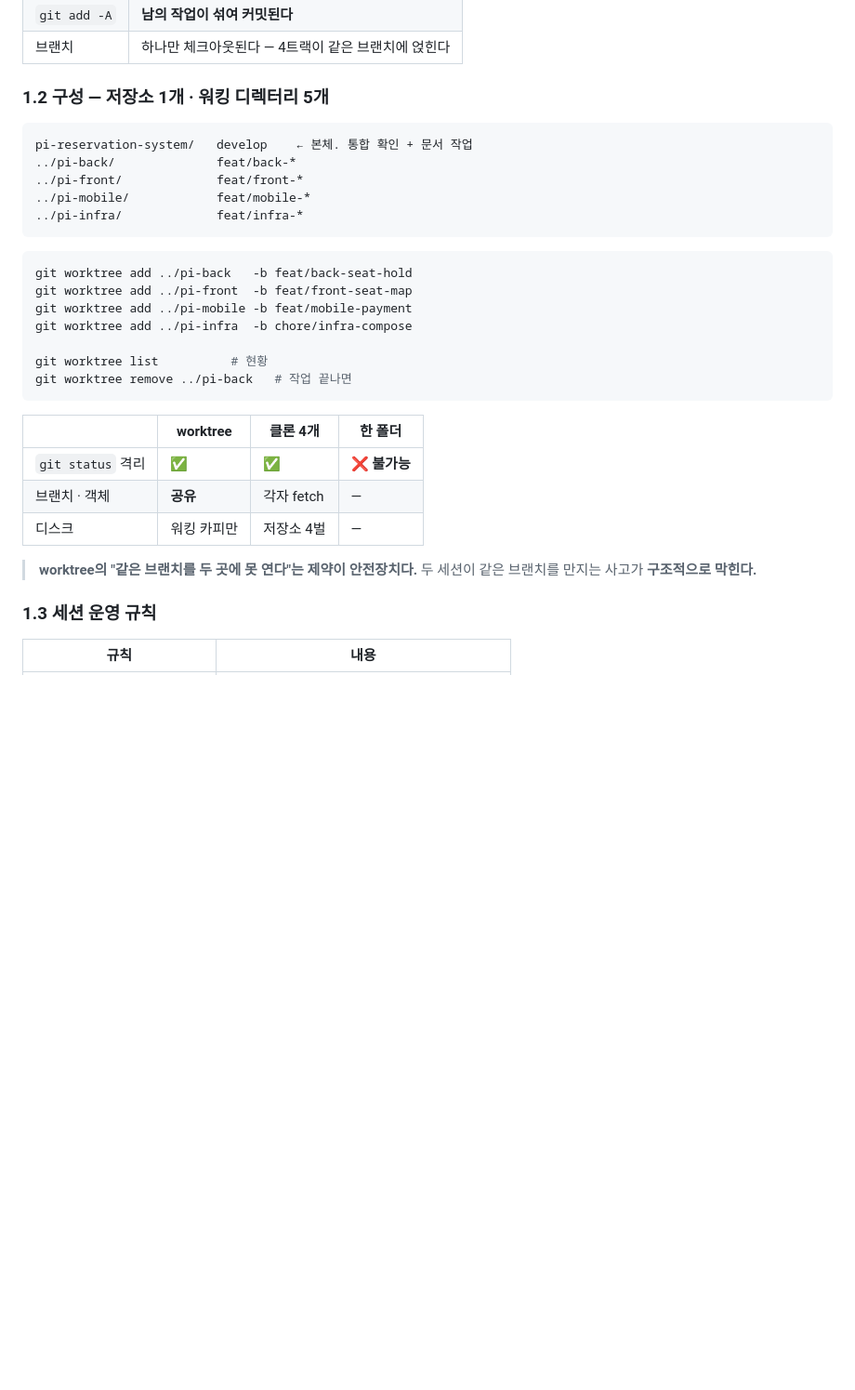
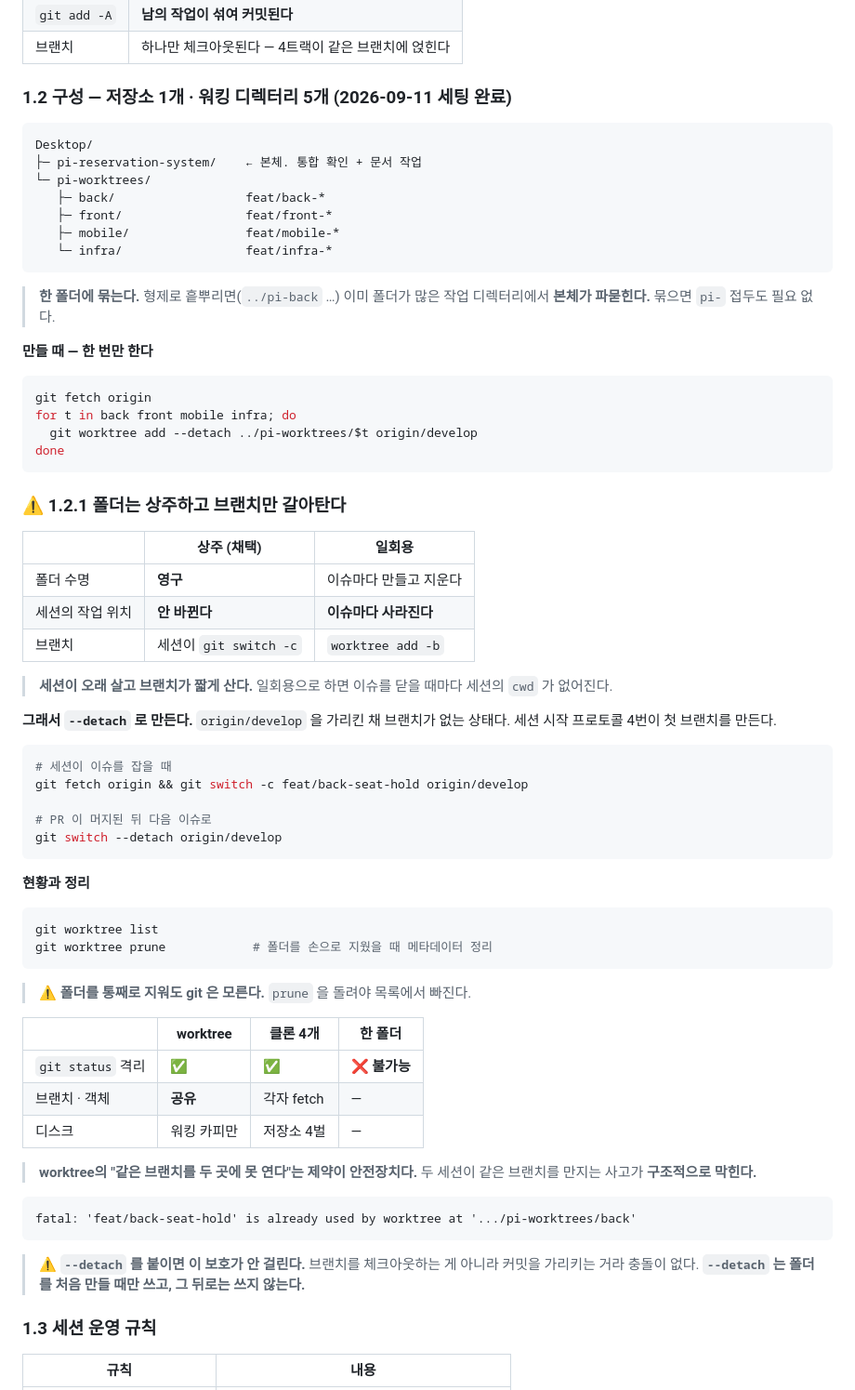
Before and after one commit to jomin4/pi-reservation-system, a Markdown page: docs/workflow.md, the part around the change. Shown at 93% size. Rendered like a GitHub page; blank space fills up the shorter version.

Commit message:
docs(workflow): worktree 4개 세팅 — 경로와 수명 모델을 실제에 맞춤
§1.2 가 형제 폴더(../pi-back …)로 적혀 있었는데 작업 디렉터리에
이미 폴더가 20개 넘어서 본체가 파묻힌다. ../pi-worktrees/<track>
한 폴더에 묶었다. 묶으니 pi- 접두도 필요 없다.

수명 모델을 바꿨다. 문서는 이슈마다 worktree 를 만들고 지우는
일회용이었는데, 그러면 이슈를 닫을 때마다 세션의 작업 위치가
사라진다. 폴더는 상주하고 브랜치만 갈아탄다 — 세션이 오래 살고
브랜치가 짧게 사는 쪽이 맞다.

그래서 --detach 로 만든다. origin/develop 을 가리킨 채 브랜치가
없는 상태이고, 세션 시작 프로토콜 4번이 첫 브랜치를 만든다.

같은 브랜치를 두 곳에서 못 연다는 보호가 실제로 걸리는지 확인했다.

  fatal: 'feat/back-smoke' is already used by worktree at
  'C:/Users/kdcho/Desktop/pi-worktrees/back'

⚠️ --detach 를 붙이면 이 보호가 안 걸린다는 것도 확인했다. 브랜치를
체크아웃하는 게 아니라 커밋을 가리키는 거라 충돌이 없다. 그래서
--detach 는 폴더를 처음 만들 때만 쓴다고 문서에 박았다.

Co-Authored-By: Claude Opus 5 <noreply@anthropic.com>

````diff
--- a/docs/workflow.md
+++ b/docs/workflow.md
@@ -25,25 +25,57 @@
 | `git add -A` | **남의 작업이 섞여 커밋된다** |
 | 브랜치 | 하나만 체크아웃된다 — 4트랙이 같은 브랜치에 얹힌다 |
 
-### 1.2 구성 — 저장소 1개 · 워킹 디렉터리 5개
+### 1.2 구성 — 저장소 1개 · 워킹 디렉터리 5개 (2026-09-11 세팅 완료)
 
 ```
-pi-reservation-system/   develop    ← 본체. 통합 확인 + 문서 작업
-../pi-back/              feat/back-*
-../pi-front/             feat/front-*
-../pi-mobile/            feat/mobile-*
-../pi-infra/             feat/infra-*
+Desktop/
+├─ pi-reservation-system/    ← 본체. 통합 확인 + 문서 작업
+└─ pi-worktrees/
+   ├─ back/                  feat/back-*
+   ├─ front/                 feat/front-*
+   ├─ mobile/                feat/mobile-*
+   └─ infra/                 feat/infra-*
 ```
 
+> **한 폴더에 묶는다.** 형제로 흩뿌리면(`../pi-back` …) 이미 폴더가 많은 작업 디렉터리에서 **본체가 파묻힌다.** 묶으면 `pi-` 접두도 필요 없다.
+
+**만들 때 — 한 번만 한다**
+
 ```bash
-git worktree add ../pi-back   -b feat/back-seat-hold
-git worktree add ../pi-front  -b feat/front-seat-map
-git worktree add ../pi-mobile -b feat/mobile-payment
-git worktree add ../pi-infra  -b chore/infra-compose
+git fetch origin
+for t in back front mobile infra; do
+  git worktree add --detach ../pi-worktrees/$t origin/develop
+done
+```
 
-git worktree list          # 현황
-git worktree remove ../pi-back   # 작업 끝나면
+### ⚠️ 1.2.1 폴더는 상주하고 브랜치만 갈아탄다
+
+| | **상주 (채택)** | 일회용 |
+|---|---|---|
+| 폴더 수명 | **영구** | 이슈마다 만들고 지운다 |
+| 세션의 작업 위치 | **안 바뀐다** | **이슈마다 사라진다** |
+| 브랜치 | 세션이 `git switch -c` | `worktree add -b` |
+
+> **세션이 오래 살고 브랜치가 짧게 산다.** 일회용으로 하면 이슈를 닫을 때마다 세션의 `cwd` 가 없어진다.
+
+**그래서 `--detach` 로 만든다.** `origin/develop` 을 가리킨 채 브랜치가 없는 상태다. 세션 시작 프로토콜 4번이 첫 브랜치를 만든다.
+
+```bash
+# 세션이 이슈를 잡을 때
+git fetch origin && git switch -c feat/back-seat-hold origin/develop
+
+# PR 이 머지된 뒤 다음 이슈로
+git switch --detach origin/develop
 ```
+
+**현황과 정리**
+
+```bash
+git worktree list
+git worktree prune            # 폴더를 손으로 지웠을 때 메타데이터 정리
+```
+
+> ⚠️ **폴더를 통째로 지워도 git 은 모른다.** `prune` 을 돌려야 목록에서 빠진다.
 
 | | **worktree** | 클론 4개 | 한 폴더 |
 |---|---|---|---|
@@ -52,6 +84,12 @@ git worktree remove ../pi-back   # 작업 끝나면
 | 디스크 | 워킹 카피만 | 저장소 4벌 | — |
 
 > **worktree의 "같은 브랜치를 두 곳에 못 연다"는 제약이 안전장치다.** 두 세션이 같은 브랜치를 만지는 사고가 **구조적으로 막힌다.**
+
+```
+fatal: 'feat/back-seat-hold' is already used by worktree at '.../pi-worktrees/back'
+```
+
+> ⚠️ **`--detach` 를 붙이면 이 보호가 안 걸린다.** 브랜치를 체크아웃하는 게 아니라 커밋을 가리키는 거라 충돌이 없다. **`--detach` 는 폴더를 처음 만들 때만 쓰고, 그 뒤로는 쓰지 않는다.**
 
 ### 1.3 세션 운영 규칙
 
````
